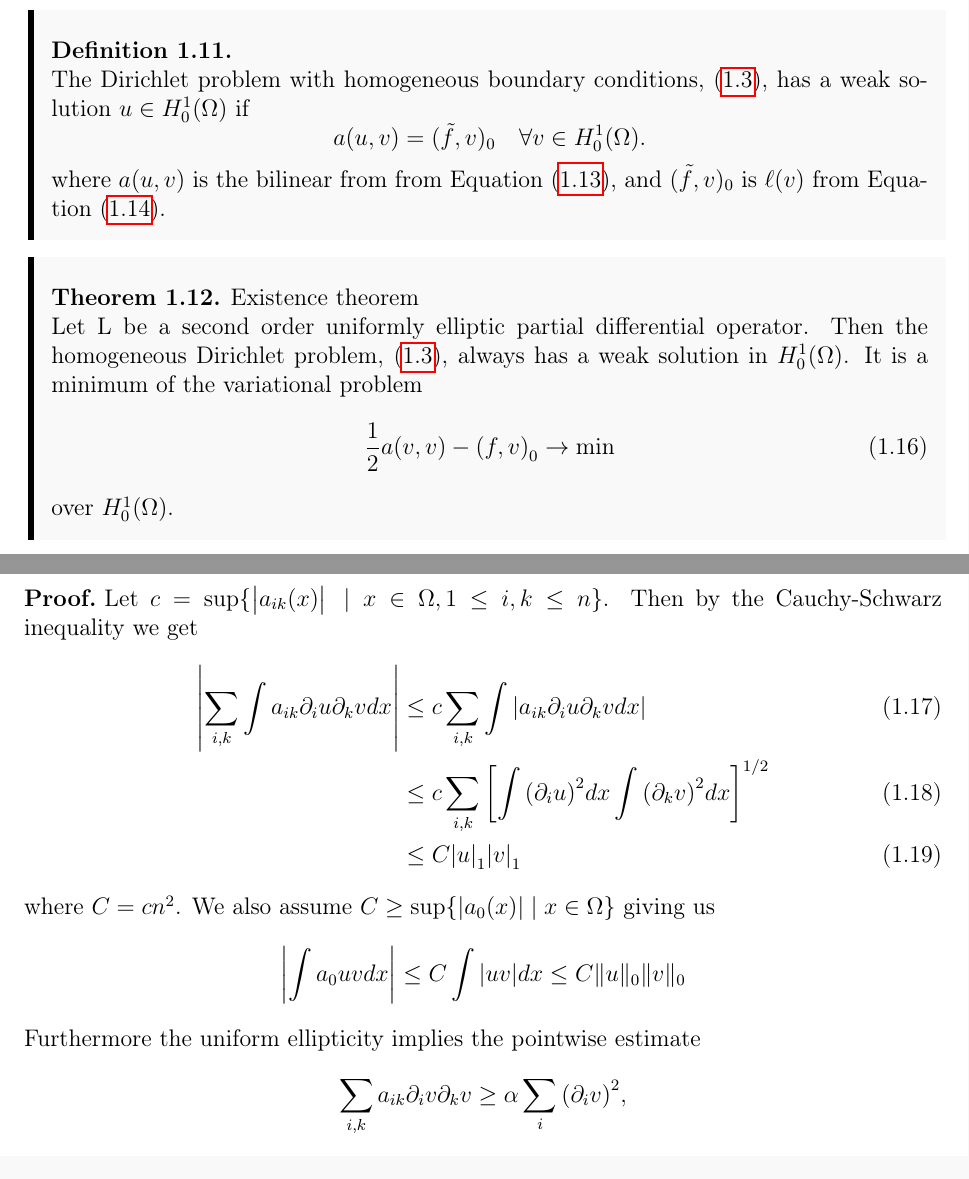
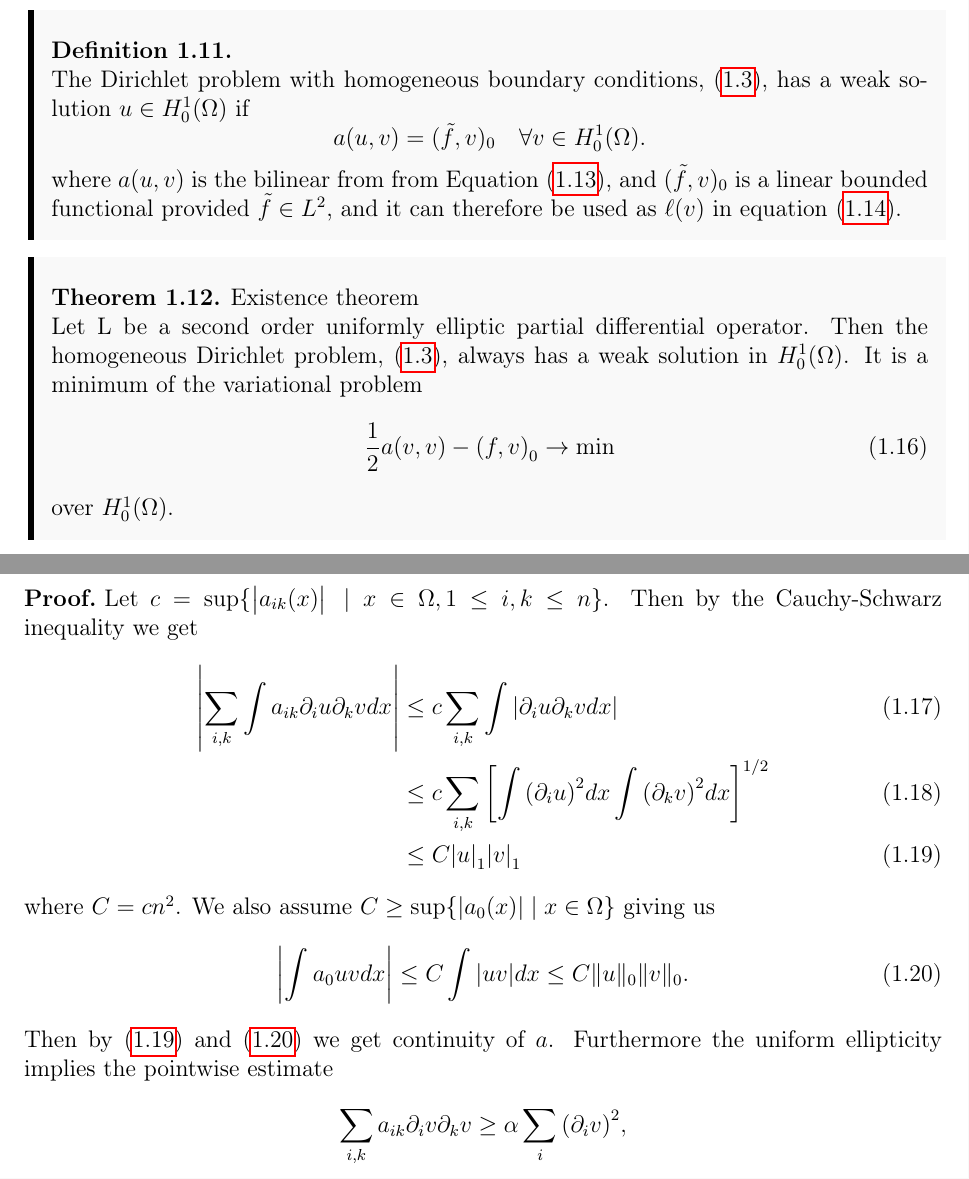
Before and after one commit to william37459/Finite_Element_Method, a LaTeX thesis (main.tex, which reads Afsnit/Kapitel1/solutions.tex, Afsnit/Kapitel1/sætninger/existence_theorem.tex): two parts of pages 16 and 17 of 21, joined at a grey line, cut so that both start at the same text. Compiled offline with pdfLaTeX.

Commit message:
Patricks Rettelser midt side 5- side 9 (Sidste rettelser var "shape")

```diff
--- a/Afsnit/Kapitel1/solutions.tex
+++ b/Afsnit/Kapitel1/solutions.tex
@@ -55,7 +55,7 @@ sufficiently well-defined solutions.
         a(u,v) = (\tilde{f},v)_0 \quad \forall v \in H_0^1(\OO).
      \end{equation*}
      where $a(u,v)$ is the bilinear from from Equation (\ref{eq:a(u,v)}),
-     and $(\tilde{f},v)_0$ is $\ell(v)$ from Equation (\ref{eq:l(v)}).
+     and $(\tilde{f},v)_0$ is a linear bounded functional provided $\tilde{f}\in L^2$, and it can therefore be used as $\ell(v)$ in equation (\ref{eq:l(v)}).
 \end{defn}
 
 
--- a/Afsnit/Kapitel1/sætninger/existence_theorem.tex
+++ b/Afsnit/Kapitel1/sætninger/existence_theorem.tex
@@ -5,21 +5,23 @@
         \frac{1}{2} a(v,v) - {(f, v)}_0 \rightarrow \text{min}
     \end{equation}
     over $H_0^1(\OO)$.
-    \label{thm:existence_hom_dirichlet}
+\label{thm:existence_hom_dirichlet}
 \end{thmx}
 
 \begin{bev}
     Let $c = \sup\{\left| a_{ik}(x) \right| \; | \; x \in \OO, 1 \leq i,k \leq n\}$. Then by the Cauchy-Schwarz inequality we get
     \begin{align}
-        \left| \sum_{i,k} \int a_{ik} \partial_i u \partial_k v dx \right| &\leq c \sum_{i,k} \int  \left| a_{ik} \partial_i u \partial_k v dx\right|\\
+        \left| \sum_{i,k} \int a_{ik} \partial_i u \partial_k v dx \right| &\leq c \sum_{i,k} \int  \left|  \partial_i u \partial_k v dx\right|\\
         &\leq c \sum_{i,k} {\left[ \int {\left( \partial_i u \right)}^2 dx \int {\left( \partial_k v \right)}^2 dx  \right]}^{1/2} \\
-        &\leq C {\left| u \right|}_1 {\left| v \right|}_1
+        &\leq C {\left| u \right|}_1 {\left| v \right|}_1 \label{eq:Cuv}
     \end{align}
     where $C=cn^2$.
     We also assume $C\geq \sup\{|a_0(x)| \; | \; x\in \Omega\}$ giving us
-    \[
-        \left|\int a_0 u v dx \right| \leq C \int |u v| dx \leq C \|u\|_0 \|v\|_0
-    \]
+    \begin{equation}
+        \left|\int a_0 u v dx \right| \leq C \int |u v| dx \leq C \|u\|_0 \|v\|_0.
+        \label{eq:estimate_a_0}
+    \end{equation}
+    Then by \eqref{eq:Cuv} and \eqref{eq:estimate_a_0} we get continuity of $a$.
     Furthermore the uniform ellipticity implies the pointwise estimate %TODO Hvorfor gør den det?
     \[
         \sum_{i,k} a_{ik} \partial_i v \partial_k v \geq \alpha \sum_i {\left( \partial_i v \right)}^2,
```
Also changed, not shown: Afsnit/Kapitel1/solutions.tex (4 more changed lines).
